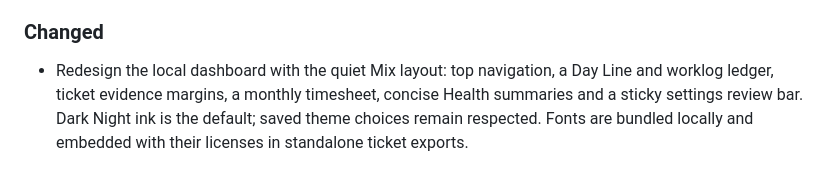
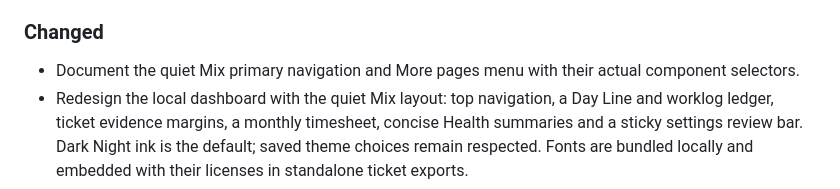
Before and after one commit to omkarjadhav-10/chitragupta, a Markdown page: CHANGELOG.md, the part around the change. Rendered like a GitHub page.

Commit message:
Match design notes to the quiet Mix navigation selectors

```diff
--- a/CHANGELOG.md
+++ b/CHANGELOG.md
@@ -48,6 +48,7 @@ once, and every ticket page opens on a short, evidenced brief. Includes a data m
 - `jira.parent_issue_types` (Epic, Initiative), `turn_tail_minutes`, `idle_minutes`, `rebuild.*` settings.
 
 ### Changed
+- Document the quiet Mix primary navigation and More pages menu with their actual component selectors.
 - Redesign the local dashboard with the quiet Mix layout: top navigation, a Day Line and worklog ledger, ticket evidence margins, a monthly timesheet, concise Health summaries and a sticky settings review bar. Dark Night ink is the default; saved theme choices remain respected. Fonts are bundled locally and embedded with their licenses in standalone ticket exports.
 - **Ticket attribution (K1, K2).** Each turn's ticket is decided once, for time and knowledge alike: the ticket named
   in the prompt (or a pasted Jira title) → the work branch of the session's own repo (never release/, environment or
```
Also changed, not shown: docs/design.md (+1 -1 lines).
